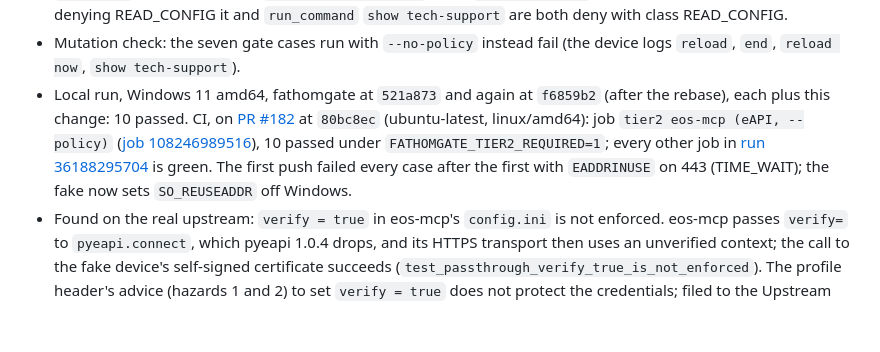
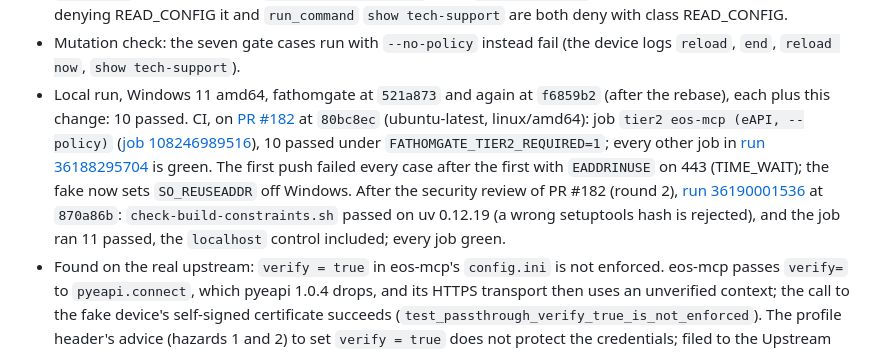
Before and after one commit to fathomgate/fathomgate, a Markdown page: docs/testing/test-matrix.md, the part around the change. Drawn GitHub-style; blank space fills up the shorter version.

Commit message:
docs(tests): cite the round 2 CI run for PR #182
Co-Authored-By: Claude Opus 5.5 <noreply@anthropic.com>
Signed-off-by: Josh Scott <93826254+joshscott13@users.noreply.github.com>

```diff
--- a/docs/testing/test-matrix.md
+++ b/docs/testing/test-matrix.md
@@ -136,7 +136,7 @@ One entry per run that changed a row's status or added evidence for it. A row be
 - `--no-policy`: fathomgate logs `upstream ready server=eos-mcp tools=17 protocol=2025-11-25 era=stateful`; the 17 tools list as `eos-mcp.<tool>`; `run_command` `show version` reaches the device once, in one `runCmds` call.
 - `--policy policies/examples/read-only.yaml`, inventory `127.0.0.1` (role `lab`), embedded profile: `run_command` `show version` and `show ip bgp summary` allow `reads-anywhere` (class READ_OPERATIONAL, `class_source=downgrade`), each run once; `run_command` `reload` deny `no-exec` (class EXEC_ARBITRARY), with the exact ADR 0026 tool error; `localhost` and `10.99.99.99` deny `default:unknown_target`. For `localhost` the device logs no TCP connection, and a `--no-policy` control shows that the same call does reach the device when forwarded (the fake listens on `127.0.0.1` and `::1`), so eos-mcp never connected. `10.99.99.99` could not reach the loopback-only fake either way; its evidence is the exact tool error and the decision line with `forwarded=false`. Also: `config_path` with `""`, a file name or `/proc/self/environ` deny `default:bad_arguments` on `get_version` and `health_check`; push_config `["end", "reload now"]` deny `no-exec` as EXEC_ARBITRARY (a plain line: deny `no-writes`, WRITE_CONFIG); `collect_tech_support` allow `reads-anywhere` as READ_CONFIG, and under a policy denying READ_CONFIG it and `run_command` `show tech-support` are both deny with class READ_CONFIG.
 - Mutation check: the seven gate cases run with `--no-policy` instead fail (the device logs `reload`, `end`, `reload now`, `show tech-support`).
-- Local run, Windows 11 amd64, fathomgate at `521a873` and again at `f6859b2` (after the rebase), each plus this change: 10 passed. CI, on [PR #182](https://github.com/fathomgate/fathomgate/pull/182) at `80bc8ec` (ubuntu-latest, linux/amd64): job `tier2 eos-mcp (eAPI, --policy)` ([job 108246989516](https://github.com/fathomgate/fathomgate/actions/runs/36188295704/job/108246989516)), 10 passed under `FATHOMGATE_TIER2_REQUIRED=1`; every other job in [run 36188295704](https://github.com/fathomgate/fathomgate/actions/runs/36188295704) is green. The first push failed every case after the first with `EADDRINUSE` on 443 (TIME_WAIT); the fake now sets `SO_REUSEADDR` off Windows.
+- Local run, Windows 11 amd64, fathomgate at `521a873` and again at `f6859b2` (after the rebase), each plus this change: 10 passed. CI, on [PR #182](https://github.com/fathomgate/fathomgate/pull/182) at `80bc8ec` (ubuntu-latest, linux/amd64): job `tier2 eos-mcp (eAPI, --policy)` ([job 108246989516](https://github.com/fathomgate/fathomgate/actions/runs/36188295704/job/108246989516)), 10 passed under `FATHOMGATE_TIER2_REQUIRED=1`; every other job in [run 36188295704](https://github.com/fathomgate/fathomgate/actions/runs/36188295704) is green. The first push failed every case after the first with `EADDRINUSE` on 443 (TIME_WAIT); the fake now sets `SO_REUSEADDR` off Windows. After the security review of PR #182 (round 2), [run 36190001536](https://github.com/fathomgate/fathomgate/actions/runs/36190001536) at `870a86b`: `check-build-constraints.sh` passed on uv 0.12.19 (a wrong setuptools hash is rejected), and the job ran 11 passed, the `localhost` control included; every job green.
 - Found on the real upstream: `verify = true` in eos-mcp's `config.ini` is not enforced. eos-mcp passes `verify=` to `pyeapi.connect`, which pyeapi 1.0.4 drops, and its HTTPS transport then uses an unverified context; the call to the fake device's self-signed certificate succeeds (`test_passthrough_verify_true_is_not_enforced`). The profile header's advice (hazards 1 and 2) to set `verify = true` does not protect the credentials; filed to the Upstream Server Scout in the M1-22 handoff.
 - Status: row 4 stays `planned`. This is the eos-mcp half in CI; M1-28 runs it with the upa half and records the run ids. The fake device's configure sessions are a sketch; what only cEOS can prove is in `tests/fixtures/device/README.md`.
 
```
Also changed, not shown: docs/handoffs/2026-09-25-test-engineer-to-upstream-server-scout-M1.22.md (+1 -1 lines).
